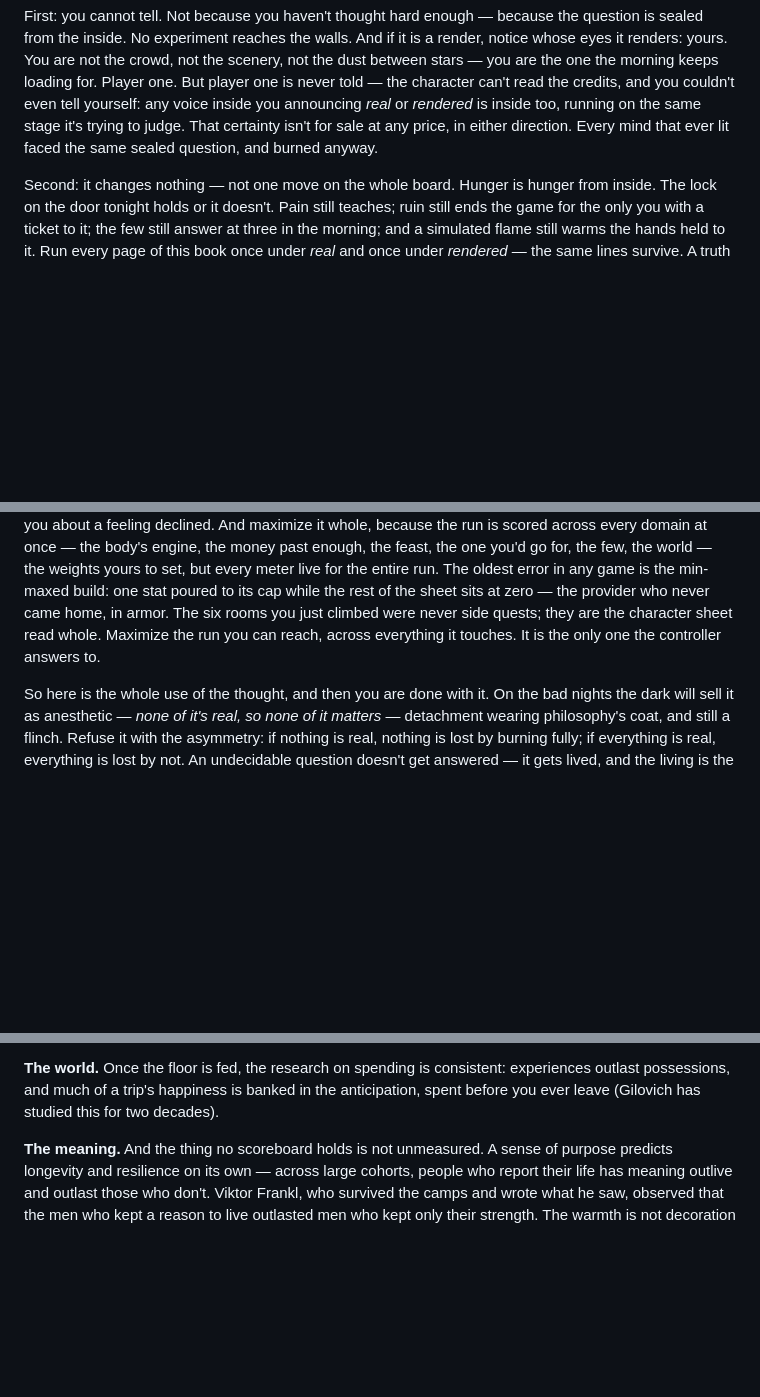
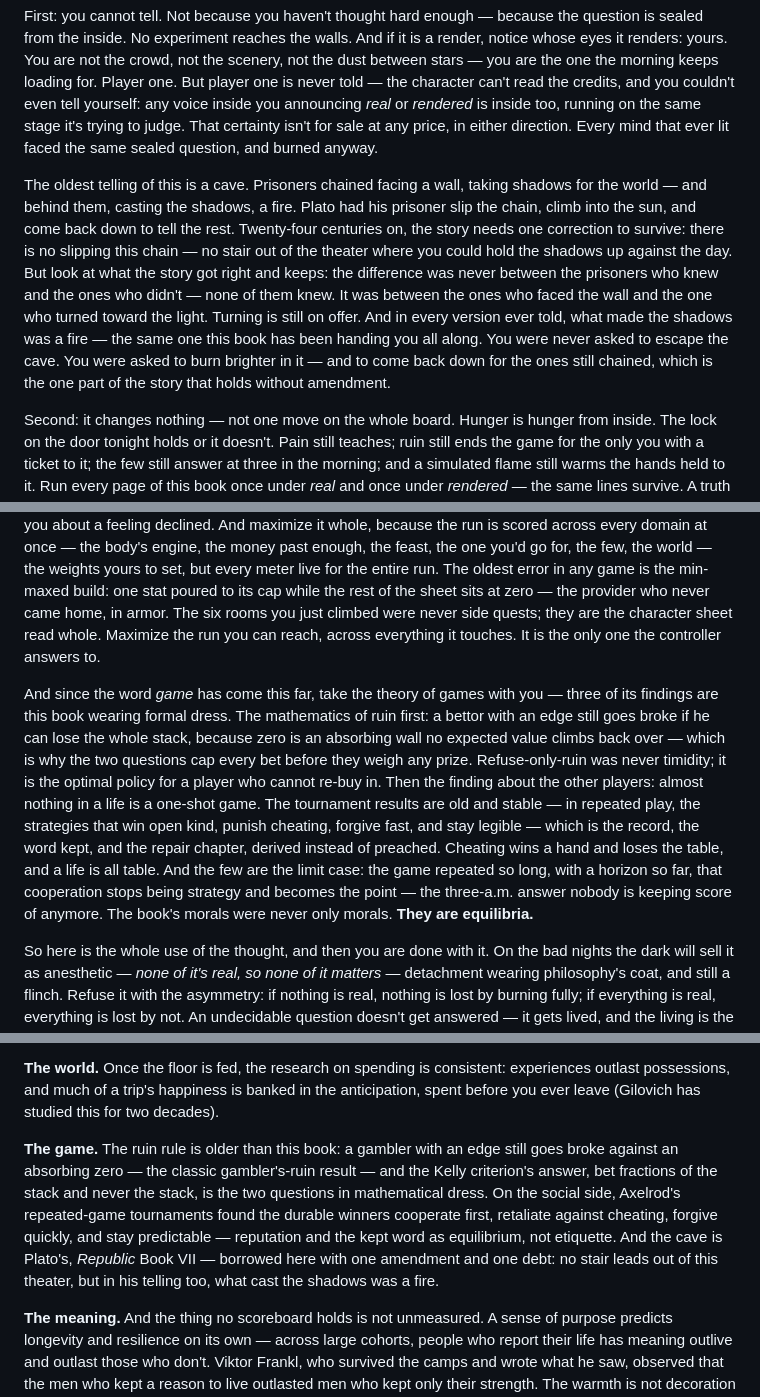
Before and after one commit to renatozapatabot-star/claude-code, a Markdown page: THIS_BRIEF_FLAME.md, 3 parts joined by grey strips. GitHub-like rendering; blank space fills up the shorter version.

Commit message:
Thesis: Player One — allegory of the cave + game theory
Cave (Republic VII) with one correction: no stair leads out of this
theater, but the turn toward the light, the fire casting the shadows,
and the return for the ones still chained all hold. Game theory grounds
the book's rules as equilibria: gambler's ruin/Kelly = the two questions;
Axelrod's repeated-game winners = the record, the kept word, the repair
chapter; the few as the infinite-horizon limit case. New 'The game'
entry in the evidence appendix.

Co-Authored-By: Claude Fable 5 <noreply@anthropic.com>
Claude-Session: https://claude.ai/code/session_01QhiYNfMMu39eX6c1FMQxGi

```diff
--- a/THIS_BRIEF_FLAME.md
+++ b/THIS_BRIEF_FLAME.md
@@ -669,9 +669,13 @@ Some three a.m. the thought will find you — it finds everyone now: *what if no
 
 First: you cannot tell. Not because you haven't thought hard enough — because the question is sealed from the inside. No experiment reaches the walls. And if it is a render, notice whose eyes it renders: yours. You are not the crowd, not the scenery, not the dust between stars — you are the one the morning keeps loading for. Player one. But player one is never told — the character can't read the credits, and you couldn't even tell yourself: any voice inside you announcing *real* or *rendered* is inside too, running on the same stage it's trying to judge. That certainty isn't for sale at any price, in either direction. Every mind that ever lit faced the same sealed question, and burned anyway.
 
+The oldest telling of this is a cave. Prisoners chained facing a wall, taking shadows for the world — and behind them, casting the shadows, a fire. Plato had his prisoner slip the chain, climb into the sun, and come back down to tell the rest. Twenty-four centuries on, the story needs one correction to survive: there is no slipping this chain — no stair out of the theater where you could hold the shadows up against the day. But look at what the story got right and keeps: the difference was never between the prisoners who knew and the ones who didn't — none of them knew. It was between the ones who faced the wall and the one who turned toward the light. Turning is still on offer. And in every version ever told, what made the shadows was a fire — the same one this book has been handing you all along. You were never asked to escape the cave. You were asked to burn brighter in it — and to come back down for the ones still chained, which is the one part of the story that holds without amendment.
+
 Second: it changes nothing — not one move on the whole board. Hunger is hunger from inside. The lock on the door tonight holds or it doesn't. Pain still teaches; ruin still ends the game for the only you with a ticket to it; the few still answer at three in the morning; and a simulated flame still warms the hands held to it. Run every page of this book once under *real* and once under *rendered* — the same lines survive. A truth that changes nothing you do is not a floor and not a gate. It's weather on the far side of a window.
 
 And notice what the frame hands back if you keep it: a player, one run, and an objective no one on the outside ever printed. In every other game the score is given; in this one the authoring of the score is the game — the same authorship the manifesto handed you, wearing different clothes. There is no reload you can reach, no other save you can open; whatever branching worlds may or may not exist, your access is exactly one episode wide. And a policy written for one episode plays greedy on the real thing: it spends the run — all of it — on the target it chose, because value left unscored at the end of a single run is not banked anywhere. It is simply never scored — by you, by anyone, ever — the same law the feast already taught you about a feeling declined. And maximize it whole, because the run is scored across every domain at once — the body's engine, the money past enough, the feast, the one you'd go for, the few, the world — the weights yours to set, but every meter live for the entire run. The oldest error in any game is the min-maxed build: one stat poured to its cap while the rest of the sheet sits at zero — the provider who never came home, in armor. The six rooms you just climbed were never side quests; they are the character sheet read whole. Maximize the run you can reach, across everything it touches. It is the only one the controller answers to.
+
+And since the word *game* has come this far, take the theory of games with you — three of its findings are this book wearing formal dress. The mathematics of ruin first: a bettor with an edge still goes broke if he can lose the whole stack, because zero is an absorbing wall no expected value climbs back over — which is why the two questions cap every bet before they weigh any prize. Refuse-only-ruin was never timidity; it is the optimal policy for a player who cannot re-buy in. Then the finding about the other players: almost nothing in a life is a one-shot game. The tournament results are old and stable — in repeated play, the strategies that win open kind, punish cheating, forgive fast, and stay legible — which is the record, the word kept, and the repair chapter, derived instead of preached. Cheating wins a hand and loses the table, and a life is all table. And the few are the limit case: the game repeated so long, with a horizon so far, that cooperation stops being strategy and becomes the point — the three-a.m. answer nobody is keeping score of anymore. The book's morals were never only morals. **They are equilibria.**
 
 So here is the whole use of the thought, and then you are done with it. On the bad nights the dark will sell it as anesthetic — *none of it's real, so none of it matters* — detachment wearing philosophy's coat, and still a flinch. Refuse it with the asymmetry: if nothing is real, nothing is lost by burning fully; if everything is real, everything is lost by not. An undecidable question doesn't get answered — it gets lived, and the living is the only answer you ever file. So play it as the one being played for keeps — this run, this body, this one continuous burn — because either that is true, or playing it that way makes it true in the only theater you will ever hold a ticket to. The account said zero; the ontology says *unknown*. Neither was ever the sad part. **You can't check whether the game is real. You can only check whether you played it.**
 
@@ -700,6 +704,8 @@ A handful of quiet findings hold this whole book up. No invented numbers — jus
 **The one and the few.** The longest study of human lives we have, the Harvard Study of Adult Development, running over eighty years, found that the warmth of close relationships — more than money or fame or achievement — best predicts a life that turns out well. On how a marriage ends, the Gottmans' decades of watching couples found contempt predicts divorce better than how often two people fight, while the couples who last keep turning toward each other's small bids; and Huston's long study found the most passionate courtships often decline the steepest. On the other side, Holt-Lunstad's work and the Surgeon General now rate chronic isolation a mortality risk in the range of heavy smoking, and closeness itself is buildable — the research on friendship puts a real friend near two hundred hours, most of it ordinary and unstructured. That isn't sentiment. It's the data telling you where the heat was the whole time.
 
 **The world.** Once the floor is fed, the research on spending is consistent: experiences outlast possessions, and much of a trip's happiness is banked in the anticipation, spent before you ever leave (Gilovich has studied this for two decades).
+
+**The game.** The ruin rule is older than this book: a gambler with an edge still goes broke against an absorbing zero — the classic gambler's-ruin result — and the Kelly criterion's answer, bet fractions of the stack and never the stack, is the two questions in mathematical dress. On the social side, Axelrod's repeated-game tournaments found the durable winners cooperate first, retaliate against cheating, forgive quickly, and stay predictable — reputation and the kept word as equilibrium, not etiquette. And the cave is Plato's, *Republic* Book VII — borrowed here with one amendment and one debt: no stair leads out of this theater, but in his telling too, what cast the shadows was a fire.
 
 **The meaning.** And the thing no scoreboard holds is not unmeasured. A sense of purpose predicts longevity and resilience on its own — across large cohorts, people who report their life has meaning outlive and outlast those who don't. Viktor Frankl, who survived the camps and wrote what he saw, observed that the men who kept a reason to live outlasted men who kept only their strength. The warmth is not decoration on the climb. It is, measurably, part of what keeps a person alive to keep climbing.
 
```
Also changed, not shown: THESIS_REVIEW.md (+1 -1 lines).
